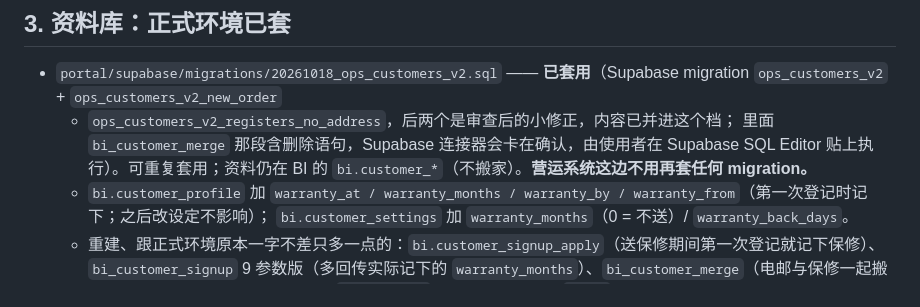
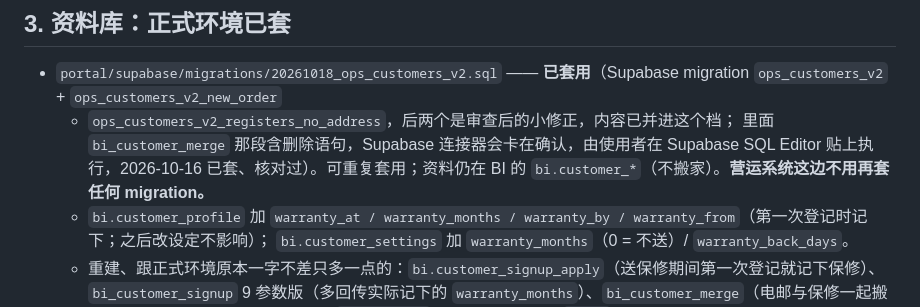
Before and after one commit to leslieteeyang-a11y/leslie-tee-yang, a Markdown page: docs/ops_customers/HANDOFF_v2.md, the part around the change. Rendered like a GitHub page.

```diff
--- a/docs/ops_customers/HANDOFF_v2.md
+++ b/docs/ops_customers/HANDOFF_v2.md
@@ -30,7 +30,7 @@
 
 - `portal/supabase/migrations/20261018_ops_customers_v2.sql` —— **已套用**（Supabase migration `ops_customers_v2` + `ops_customers_v2_new_order`
   + `ops_customers_v2_registers_no_address`，后两个是审查后的小修正，内容已并进这个档；
-  里面 `bi_customer_merge` 那段含删除语句，Supabase 连接器会卡在确认，由使用者在 Supabase SQL Editor 贴上执行）。可重复套用；资料仍在 BI 的
+  里面 `bi_customer_merge` 那段含删除语句，Supabase 连接器会卡在确认，由使用者在 Supabase SQL Editor 贴上执行，2026-10-16 已套、核对过）。可重复套用；资料仍在 BI 的
   `bi.customer_*`（不搬家）。**营运系统这边不用再套任何 migration。**
   - `bi.customer_profile` 加 `warranty_at / warranty_months / warranty_by / warranty_from`（第一次登记时记下；之后改设定不影响）；
     `bi.customer_settings` 加 `warranty_months`（0 = 不送）/ `warranty_back_days`。
```
Also changed, not shown: CLAUDE.md (+2 -2 lines).
